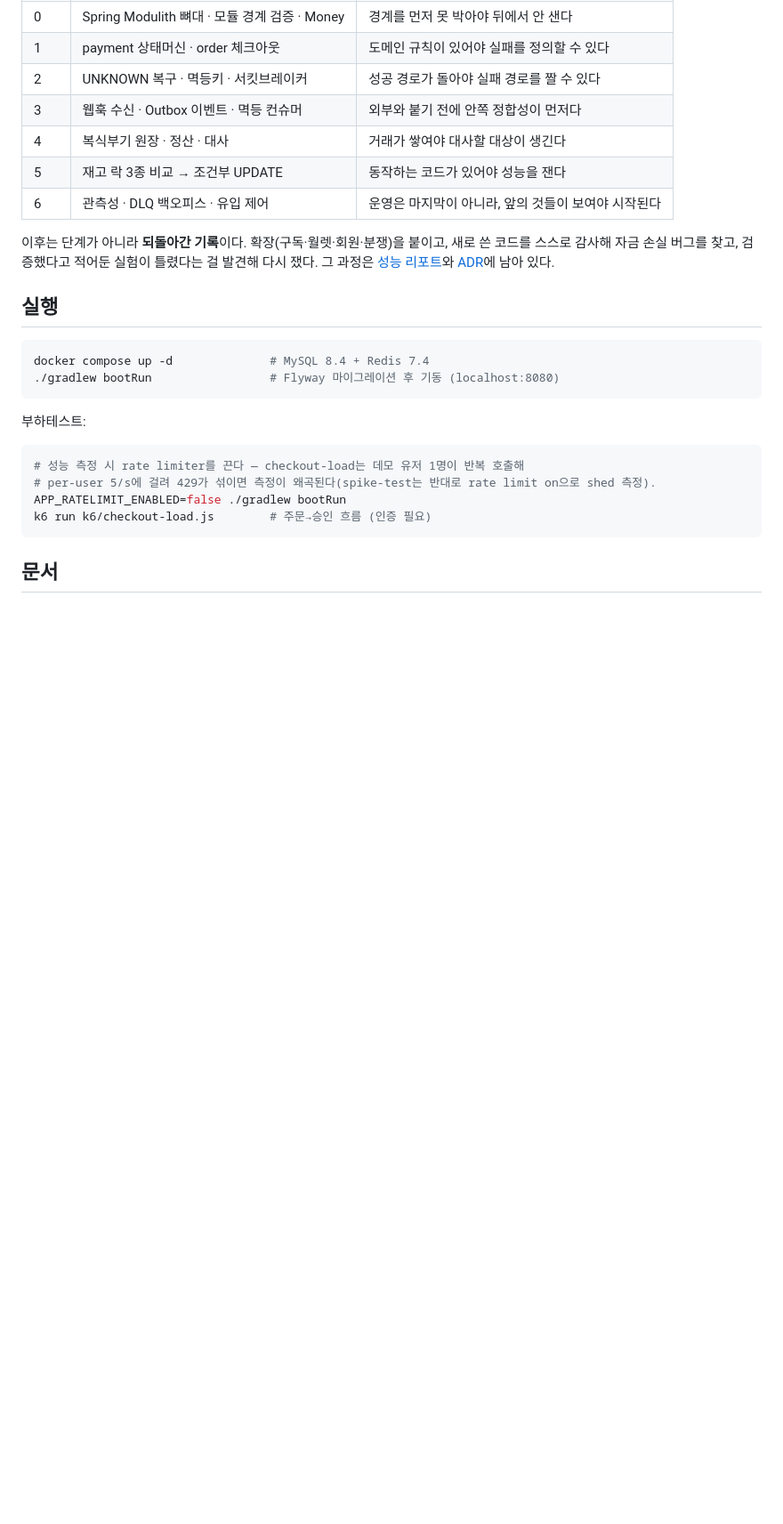
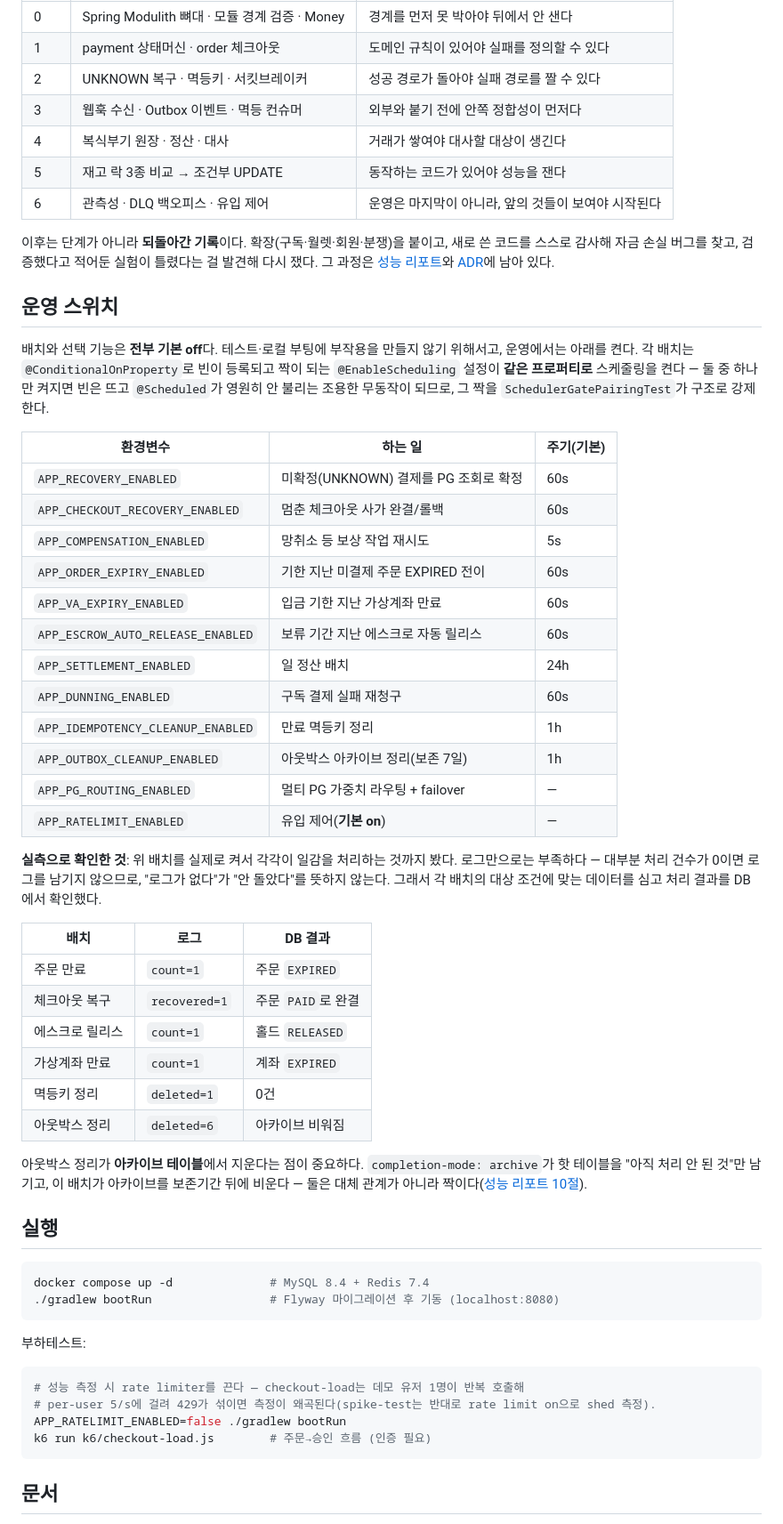
Before and after one commit to dj258255/payment-system, a Markdown page: README.md, the part around one of its changes. Shown at 89% size. Rendered like a GitHub page; blank space fills up the shorter version.

Commit message:
운영 스위치를 문서화하고, 배치가 실제로 도는 것까지 확인한다
배치와 선택 기능 11개가 전부 기본 off인데 그 목록이 어느 문서에도 없었다. 배포하는
사람이 제일 먼저 필요한 표다. README에 환경변수, 하는 일, 주기를 적었다.

그리고 켜본 적 없던 배치 6개를 실제로 켜서 확인했다. 로그만으로는 부족하다. 대부분
처리 건수가 0이면 로그를 남기지 않아서 로그가 없다가 안 돌았다를 뜻하지 않는다. 각
배치의 대상 조건에 맞는 데이터를 심고 처리 결과를 DB에서 확인했다.

주문 만료 EXPIRED 1건, 체크아웃 복구가 멈춘 사가를 PAID로 완결, 에스크로 RELEASED 1건,
가상계좌 EXPIRED 1건, 멱등키 1건 삭제, 아웃박스 아카이브 6건 삭제.

마지막 것이 특히 중요하다. 아웃박스 정리가 아카이브 테이블에서 지운다는 걸 확인했다.
completion-mode archive가 핫 테이블을 미처리분만 남기고 이 배치가 아카이브를 보존기간
뒤에 비운다. 둘이 대체 관계가 아니라 짝이라고 문서에 적었는데, 그게 맞는지 이제 봤다.

기본 스위트에서 빠져 있던 두 태스크도 돌렸다. 실 MySQL 통합 13개, 네트워크 카오스 1개.
둘 다 통과. 테스트 수 표기를 총 581개로 정확히 고쳤다.

```diff
--- a/README.md
+++ b/README.md
@@ -133,6 +133,47 @@ com.beomsu.pay
 이후는 단계가 아니라 **되돌아간 기록**이다. 확장(구독·월렛·회원·분쟁)을 붙이고, 새로 쓴 코드를
 스스로 감사해 자금 손실 버그를 찾고, 검증했다고 적어둔 실험이 틀렸다는 걸 발견해 다시 쟀다.
 그 과정은 [성능 리포트](docs/performance/README.md)와 [ADR](docs/adr)에 남아 있다.
+
+## 운영 스위치
+
+배치와 선택 기능은 **전부 기본 off**다. 테스트·로컬 부팅에 부작용을 만들지 않기 위해서고,
+운영에서는 아래를 켠다. 각 배치는 `@ConditionalOnProperty`로 빈이 등록되고 짝이 되는
+`@EnableScheduling` 설정이 **같은 프로퍼티로** 스케줄링을 켠다 — 둘 중 하나만 켜지면
+빈은 뜨고 `@Scheduled`가 영원히 안 불리는 조용한 무동작이 되므로, 그 짝을
+`SchedulerGatePairingTest`가 구조로 강제한다.
+
+| 환경변수 | 하는 일 | 주기(기본) |
+|---|---|---|
+| `APP_RECOVERY_ENABLED` | 미확정(UNKNOWN) 결제를 PG 조회로 확정 | 60s |
+| `APP_CHECKOUT_RECOVERY_ENABLED` | 멈춘 체크아웃 사가 완결/롤백 | 60s |
+| `APP_COMPENSATION_ENABLED` | 망취소 등 보상 작업 재시도 | 5s |
+| `APP_ORDER_EXPIRY_ENABLED` | 기한 지난 미결제 주문 EXPIRED 전이 | 60s |
+| `APP_VA_EXPIRY_ENABLED` | 입금 기한 지난 가상계좌 만료 | 60s |
+| `APP_ESCROW_AUTO_RELEASE_ENABLED` | 보류 기간 지난 에스크로 자동 릴리스 | 60s |
+| `APP_SETTLEMENT_ENABLED` | 일 정산 배치 | 24h |
+| `APP_DUNNING_ENABLED` | 구독 결제 실패 재청구 | 60s |
+| `APP_IDEMPOTENCY_CLEANUP_ENABLED` | 만료 멱등키 정리 | 1h |
+| `APP_OUTBOX_CLEANUP_ENABLED` | 아웃박스 아카이브 정리(보존 7일) | 1h |
+| `APP_PG_ROUTING_ENABLED` | 멀티 PG 가중치 라우팅 + failover | — |
+| `APP_RATELIMIT_ENABLED` | 유입 제어(**기본 on**) | — |
+
+**실측으로 확인한 것**: 위 배치를 실제로 켜서 각각이 일감을 처리하는 것까지 봤다.
+로그만으로는 부족하다 — 대부분 처리 건수가 0이면 로그를 남기지 않으므로, "로그가 없다"가
+"안 돌았다"를 뜻하지 않는다. 그래서 각 배치의 대상 조건에 맞는 데이터를 심고 처리 결과를
+DB에서 확인했다.
+
+| 배치 | 로그 | DB 결과 |
+|---|---|---|
+| 주문 만료 | `count=1` | 주문 `EXPIRED` |
+| 체크아웃 복구 | `recovered=1` | 주문 `PAID`로 완결 |
+| 에스크로 릴리스 | `count=1` | 홀드 `RELEASED` |
+| 가상계좌 만료 | `count=1` | 계좌 `EXPIRED` |
+| 멱등키 정리 | `deleted=1` | 0건 |
+| 아웃박스 정리 | `deleted=6` | 아카이브 비워짐 |
+
+아웃박스 정리가 **아카이브 테이블**에서 지운다는 점이 중요하다. `completion-mode: archive`가
+핫 테이블을 "아직 처리 안 된 것"만 남기고, 이 배치가 아카이브를 보존기간 뒤에 비운다 —
+둘은 대체 관계가 아니라 짝이다([성능 리포트 10절](docs/performance/README.md)).
 
 ## 실행
 
```
Also changed, not shown: other parts of README.md (+1 -1 lines).
